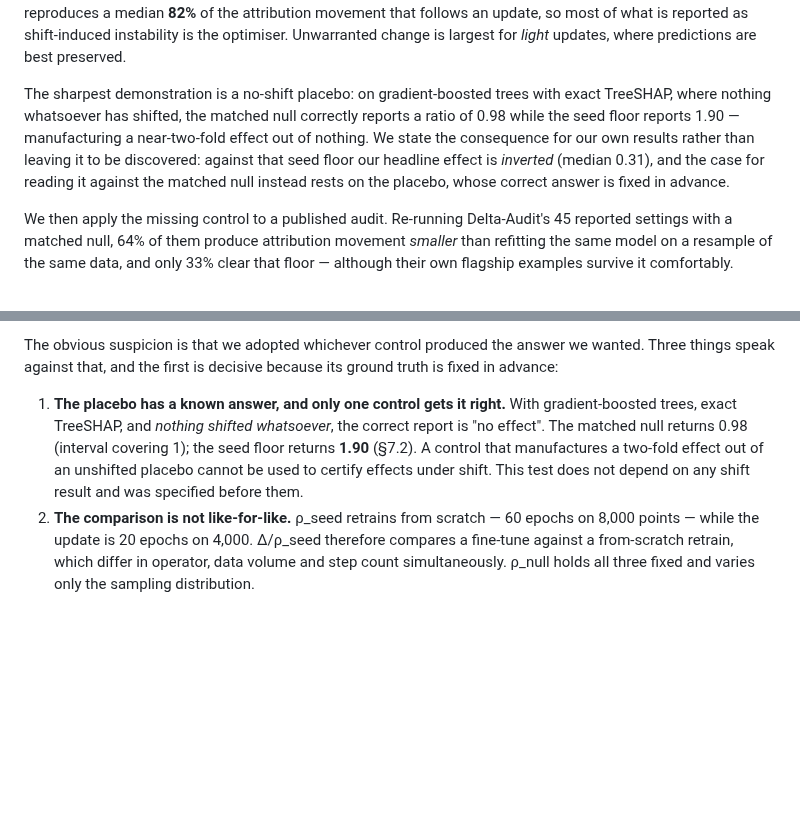
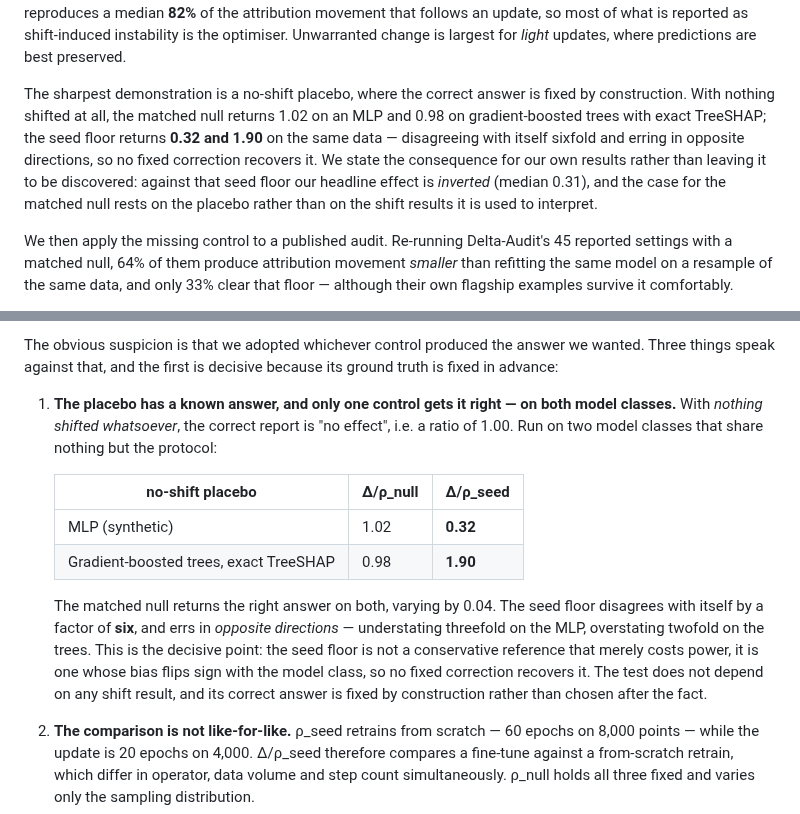
Before and after one commit to yoadjei/uec-research, a Markdown page: paper/paper.md, 2 parts joined by grey strips. Drawn GitHub-style; blank space fills up the shorter version.

Commit message:
lead 7.3 with the two-class placebo, the seed floor flips sign

```diff
--- a/paper/paper.md
+++ b/paper/paper.md
@@ -22,12 +22,13 @@ at all. Across 681 runs the matched null reproduces a median **82%** of the attr
 follows an update, so most of what is reported as shift-induced instability is the optimiser.
 Unwarranted change is largest for *light* updates, where predictions are best preserved.
 
-The sharpest demonstration is a no-shift placebo: on gradient-boosted trees with exact TreeSHAP,
-where nothing whatsoever has shifted, the matched null correctly reports a ratio of 0.98 while the
-seed floor reports 1.90 — manufacturing a near-two-fold effect out of nothing. We state the
-consequence for our own results rather than leaving it to be discovered: against that seed floor our
-headline effect is *inverted* (median 0.31), and the case for reading it against the matched null
-instead rests on the placebo, whose correct answer is fixed in advance.
+The sharpest demonstration is a no-shift placebo, where the correct answer is fixed by construction.
+With nothing shifted at all, the matched null returns 1.02 on an MLP and 0.98 on gradient-boosted
+trees with exact TreeSHAP; the seed floor returns **0.32 and 1.90** on the same data — disagreeing
+with itself sixfold and erring in opposite directions, so no fixed correction recovers it. We state
+the consequence for our own results rather than leaving it to be discovered: against that seed floor
+our headline effect is *inverted* (median 0.31), and the case for the matched null rests on the
+placebo rather than on the shift results it is used to interpret.
 
 We then apply the missing control to a published audit. Re-running Delta-Audit's 45 reported
 settings with a matched null, 64% of them produce attribution movement *smaller* than refitting the
@@ -387,11 +388,21 @@ qualification of it.
 The obvious suspicion is that we adopted whichever control produced the answer we wanted. Three
 things speak against that, and the first is decisive because its ground truth is fixed in advance:
 
-1. **The placebo has a known answer, and only one control gets it right.** With gradient-boosted
-   trees, exact TreeSHAP, and *nothing shifted whatsoever*, the correct report is "no effect". The
-   matched null returns 0.98 (interval covering 1); the seed floor returns **1.90** (§7.2). A control
-   that manufactures a two-fold effect out of an unshifted placebo cannot be used to certify effects
-   under shift. This test does not depend on any shift result and was specified before them.
+1. **The placebo has a known answer, and only one control gets it right — on both model classes.**
+   With *nothing shifted whatsoever*, the correct report is "no effect", i.e. a ratio of 1.00. Run on
+   two model classes that share nothing but the protocol:
+
+   | no-shift placebo | Δ/ρ_null | Δ/ρ_seed |
+   |---|---|---|
+   | MLP (synthetic) | 1.02 | **0.32** |
+   | Gradient-boosted trees, exact TreeSHAP | 0.98 | **1.90** |
+
+   The matched null returns the right answer on both, varying by 0.04. The seed floor disagrees with
+   itself by a factor of **six**, and errs in *opposite directions* — understating threefold on the
+   MLP, overstating twofold on the trees. This is the decisive point: the seed floor is not a
+   conservative reference that merely costs power, it is one whose bias flips sign with the model
+   class, so no fixed correction recovers it. The test does not depend on any shift result, and its
+   correct answer is fixed by construction rather than chosen after the fact.
 2. **The comparison is not like-for-like.** ρ_seed retrains from scratch — 60 epochs on 8,000 points
    — while the update is 20 epochs on 4,000. Δ/ρ_seed therefore compares a fine-tune against a
    from-scratch retrain, which differ in operator, data volume and step count simultaneously. ρ_null
```
